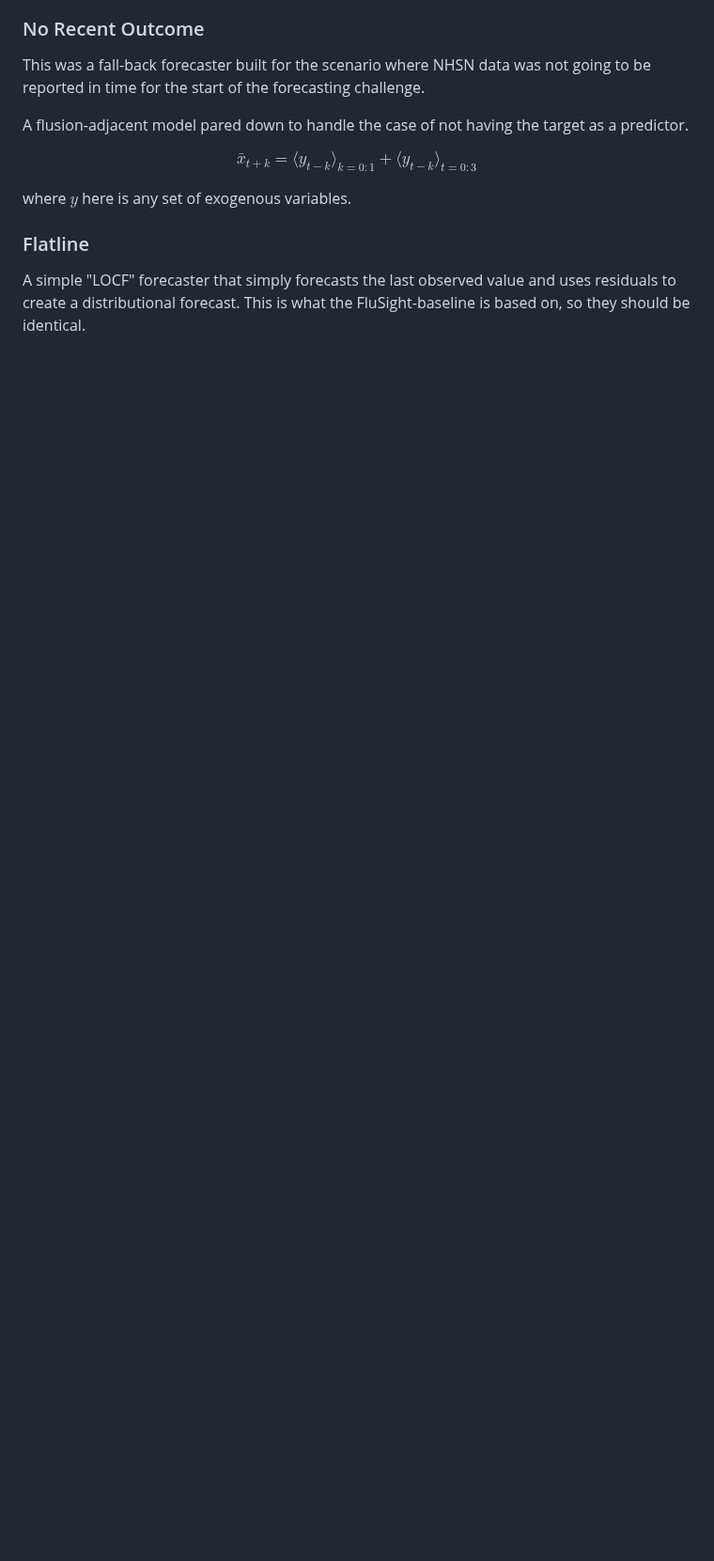
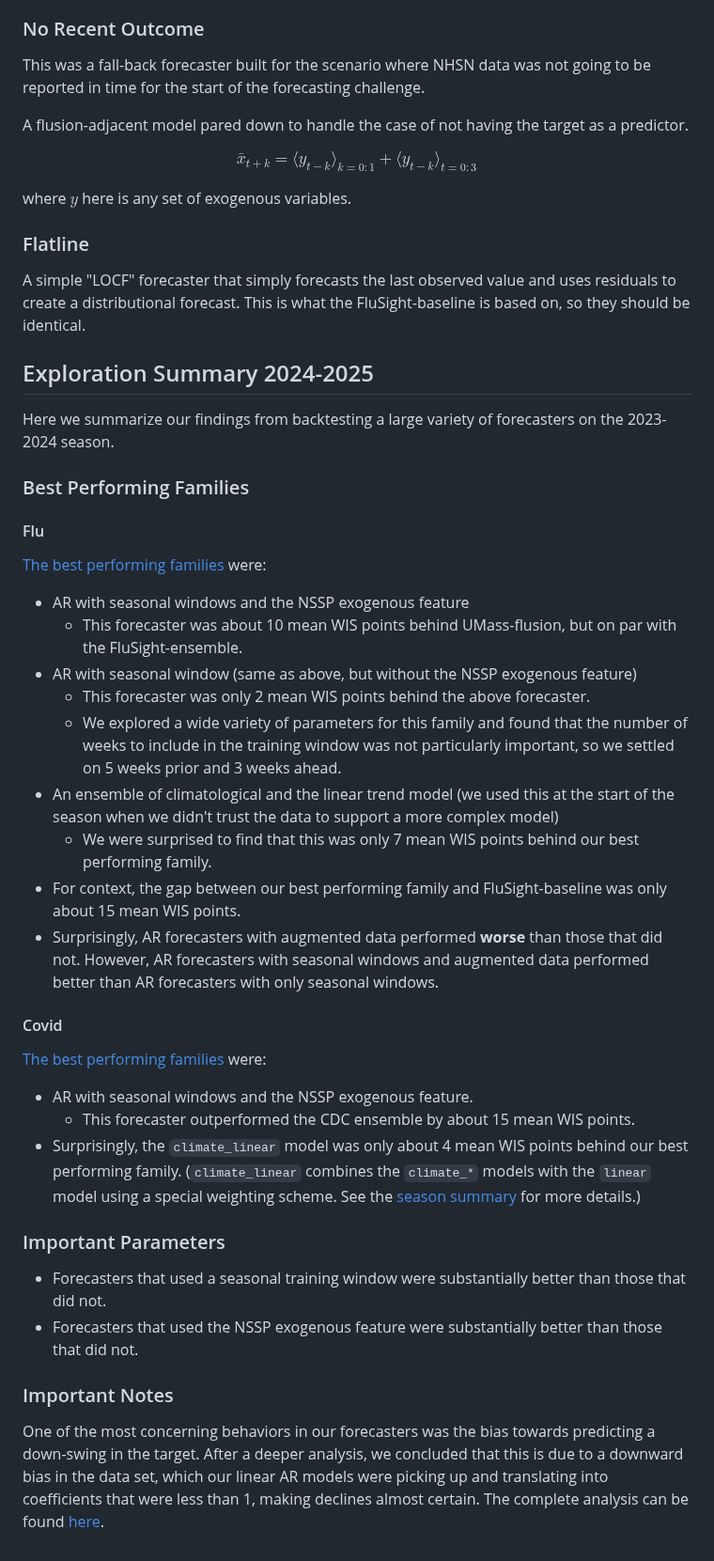
Before and after one commit to cmu-delphi/exploration-tooling, a Markdown page: reports/template.md, the part around one of its changes. Shown at 94% size. Drawn GitHub-style; blank space fills up the shorter version.

Commit message:
doc: update template

```diff
--- a/reports/template.md
+++ b/reports/template.md
@@ -183,3 +183,45 @@ where $y$ here is any set of exogenous variables.
 ### Flatline
 
 A simple "LOCF" forecaster that simply forecasts the last observed value and uses residuals to create a distributional forecast. This is what the FluSight-baseline is based on, so they should be identical.
+
+## Exploration Summary 2024-2025
+
+Here we summarize our findings from backtesting a large variety of forecasters on the 2023-2024 season.
+
+### Best Performing Families
+
+#### Flu
+
+[The best performing families](https://delphi-forecasting-reports.netlify.app/flu-overall-notebook) were:
+
+- AR with seasonal windows and the NSSP exogenous feature
+  - This forecaster was about 10 mean WIS points behind UMass-flusion, but on par with the FluSight-ensemble.
+- AR with seasonal window (same as above, but without the NSSP exogenous feature)
+  - This forecaster was only 2 mean WIS points behind the above forecaster.
+  - We explored a wide variety of parameters for this family and found that the number of weeks to include in the training window was not particularly important, so we settled on 5 weeks prior and 3 weeks ahead.
+- An ensemble of climatological and the linear trend model (we used this at the start of the season when we didn't trust the data to support a more complex model)
+  - We were surprised to find that this was only 7 mean WIS points behind our best performing family.
+- For context, the gap between our best performing family and FluSight-baseline was only about 15 mean WIS points.
+- Surprisingly, AR forecasters with augmented data performed **worse** than those that did not.
+  However, AR forecasters with seasonal windows and augmented data performed better than AR forecasters with only seasonal windows.
+
+#### Covid
+
+[The best performing families](https://delphi-forecasting-reports.netlify.app/covid-overall-notebook) were:
+
+- AR with seasonal windows and the NSSP exogenous feature.
+  - This forecaster outperformed the CDC ensemble by about 15 mean WIS points.
+- Surprisingly, the `climate_linear` model was only about 4 mean WIS points behind our best performing family.
+  (`climate_linear` combines the `climate_*` models with the `linear` model using a special weighting scheme.
+  See the [season summary](season_summary_2025.html) for more details.)
+
+### Important Parameters
+
+- Forecasters that used a seasonal training window were substantially better than those that did not.
+- Forecasters that used the NSSP exogenous feature were substantially better than those that did not.
+
+### Important Notes
+
+One of the most concerning behaviors in our forecasters was the bias towards predicting a down-swing in the target.
+After a deeper analysis, we concluded that this is due to a downward bias in the data set, which our linear AR models were picking up and translating into coefficients that were less than 1, making declines almost certain.
+The complete analysis can be found [here](https://delphi-forecasting-reports.netlify.app/decreasing_forecasters).
```
Also changed, not shown: other parts of reports/template.md (+10 -10 lines).
